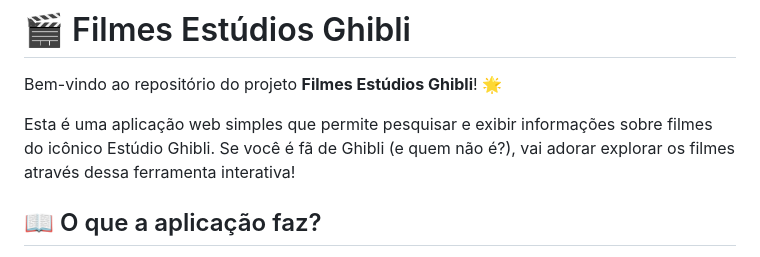
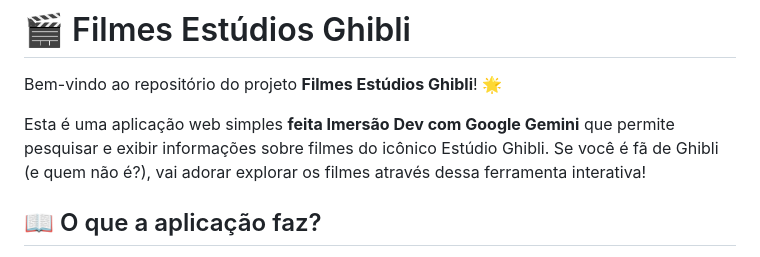
Before and after one commit to SrMaestro/Imers-o-Dev-com-Gemini, a Markdown page: README.md, the part around the change. Drawn GitHub-style.

```diff
--- a/README.md
+++ b/README.md
@@ -2,7 +2,7 @@
 
 Bem-vindo ao repositório do projeto **Filmes Estúdios Ghibli**! 🌟
 
-Esta é uma aplicação web simples que permite pesquisar e exibir informações sobre filmes do icônico Estúdio Ghibli. Se você é fã de Ghibli (e quem não é?), vai adorar explorar os filmes através dessa ferramenta interativa!
+Esta é uma aplicação web simples **feita Imersão Dev com Google Gemini** que permite pesquisar e exibir informações sobre filmes do icônico Estúdio Ghibli. Se você é fã de Ghibli (e quem não é?), vai adorar explorar os filmes através dessa ferramenta interativa!
 
 ## 📖 O que a aplicação faz?
 
```
